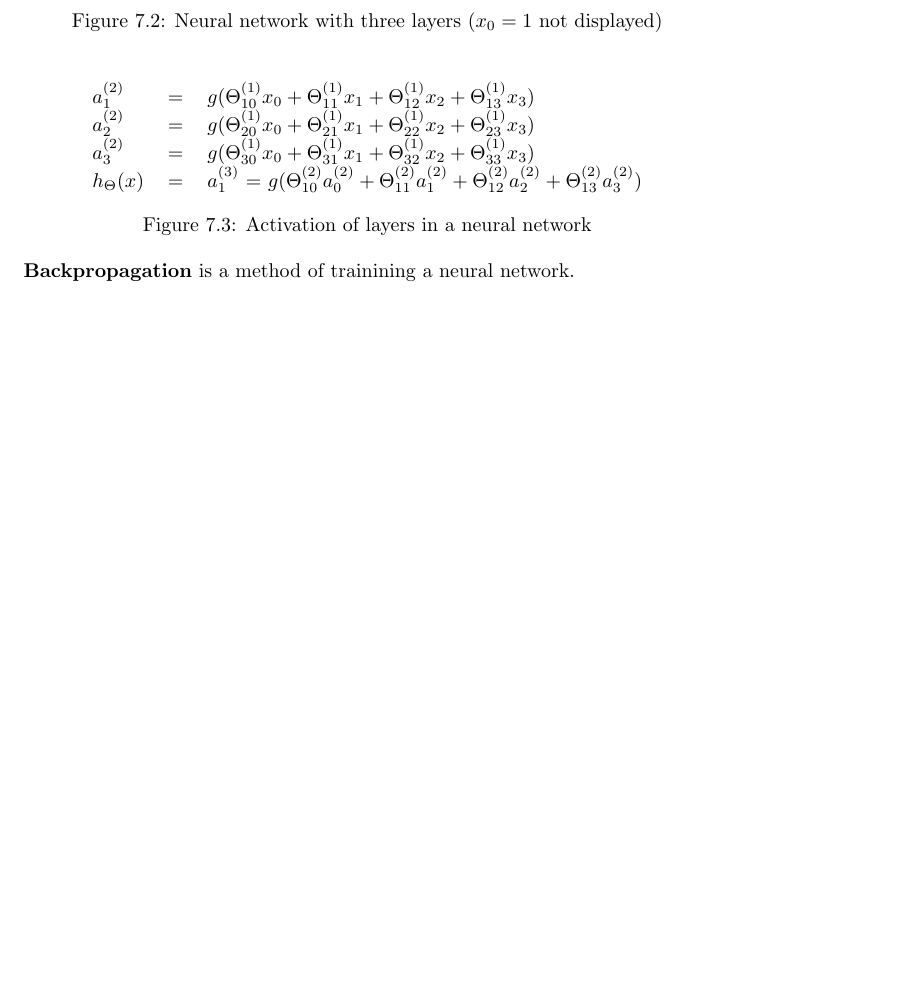
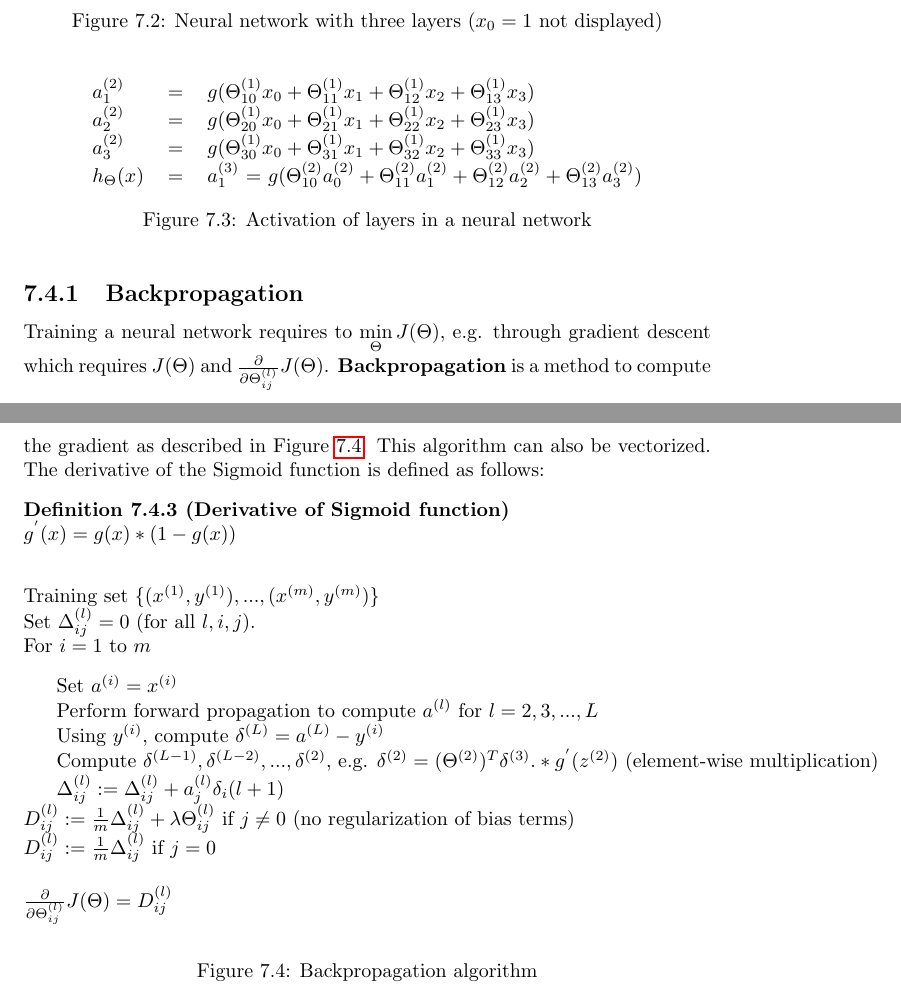
Before and after one commit to karimif/ai_notes, a LaTeX thesis (notes.tex): part of page 19 of 22 before the commit and two parts of pages 19 and 20 of 23 after it, the two joined at a grey line, cut so that both start at the same text, the shorter picture padded with empty space. Compiled offline with pdfLaTeX.

Commit message:
Filled backpropagation section

```diff
--- a/notes.tex
+++ b/notes.tex
@@ -806,7 +806,31 @@ $h_{\Theta}(x)$ & $=$ & $a_1^{(3)}$ $=$ $g(\Theta_{10}^{(2)}a_0^{(2)} + \Theta_{
 \label{ref:neuralnetworkmapping}
 \end{figure}
 
-{\bf Backpropagation} is a method of trainining a neural network.
+\subsection{Backpropagation}
+Training a neural network requires to $\min\limits_{\Theta}J(\Theta)$, e.g. through gradient descent which requires $J(\Theta)$ and $\frac{\partial}{\partial \Theta_{ij}^{(l)}}J(\Theta)$. {\bf Backpropagation} is a method to compute the gradient as described in Figure~\ref{ref:backpropagation}. This algorithm can also be vectorized. The derivative of the Sigmoid function is defined as follows:
+\begin{definition}[Derivative of Sigmoid function] ~\\
+$g^{'}(x)=g(x)*(1-g(x))$
+\end{definition}
+
+\begin{figure}[h!]
+Training set $\{(x^{(1)},y^{(1)}),...,(x^{(m)},y^{(m)})\}$ \\
+Set $\Delta_{ij}^{(l)}=0$ (for all $l,i,j$). \\
+For $i=1$ to $m$
+\begin{tabbing}
+~~~~ \= Set $a^{(i)}=x^{(i)}$ \\
+\> Perform forward propagation to compute $a^{(l)}$ for $l=2,3,...,L$ \\
+\> Using $y^{(i)}$, compute $\delta^{(L)}=a^{(L)}-y^{(i)}$ \\
+\> Compute $\delta^{(L-1)},\delta^{(L-2)},...,\delta^{(2)}$, e.g. $\delta^{(2)}=(\Theta^{(2)})^T\delta^{(3)}.*g^{'}(z^{(2)})$ (element-wise multiplication) \\
+\> $\Delta_{ij}^{(l)}:=\Delta_{ij}^{(l)}+a_j^{(l)}\delta_i{(l+1)}$ \\
+$D_{ij}^{(l)}:=\frac{1}{m}\Delta_{ij}^{(l)}+\lambda\Theta_{ij}^{(l)}$ if $j\ne0$ (no regularization of bias terms) \\
+$D_{ij}^{(l)}:=\frac{1}{m}\Delta_{ij}^{(l)}$ if $j=0$
+\\
+\\
+$\frac{\partial}{\partial \Theta_{ij}^{(l)}}J(\Theta)=D_{ij}^{(l)}$
+\end{tabbing}
+\caption{Backpropagation algorithm}
+\label{ref:backpropagation}
+\end{figure}
 
 
 \chapter{Unsupervised learning}
```
Also changed, not shown: notes.tex (2 more changed lines).
